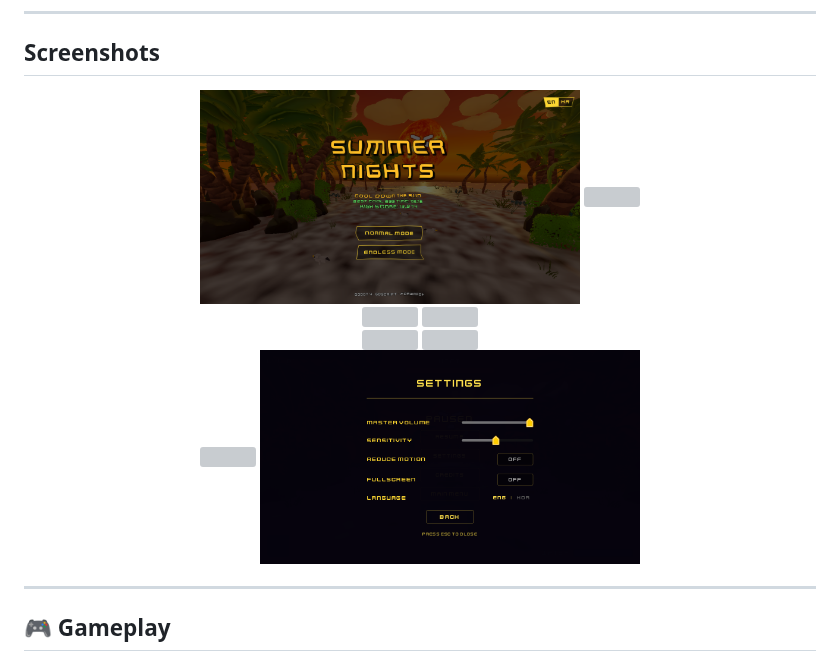
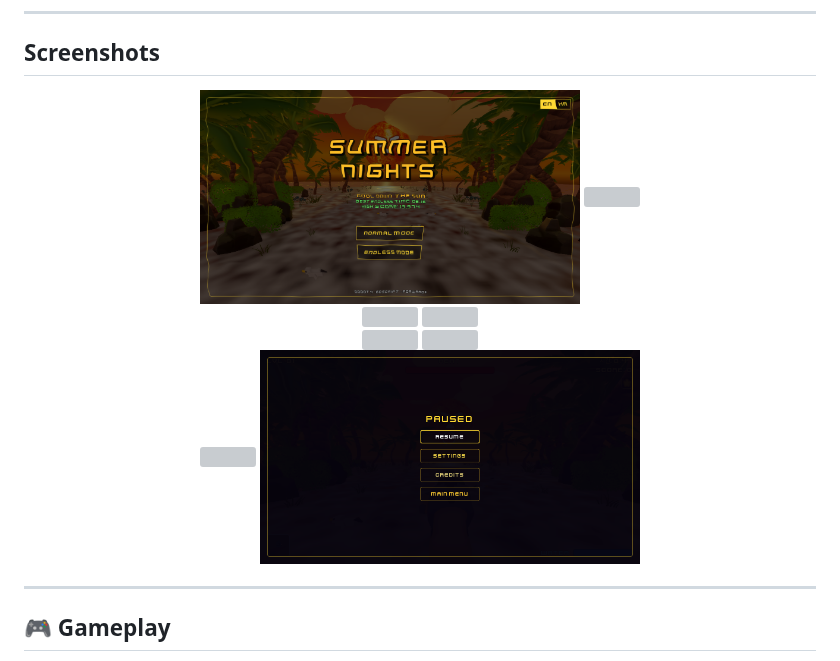
Before and after one commit to Ashutos1997/SummerNights-Godot, a Markdown page: README.md, the part around the change. Drawn GitHub-style; pictures changed too: screenshots/01_Title_Screen_EN.png, screenshots/06_Pause_Screen_EN.png (added), screenshots/07_Settings_Menu.png (deleted); grey boxes are pictures that could not be loaded.

```diff
--- a/README.md
+++ b/README.md
@@ -25,7 +25,7 @@ A 3D arcade shooter built in Godot 4. Cool down the Sun before the heat overwhel
   <img src="screenshots/10_Weather.png" width="48%">
   <br>
   <img src="screenshots/05_Weather_Solar_Wind.png" width="48%">
-  <img src="screenshots/07_Settings_Menu.png" width="48%">
+  <img src="screenshots/06_Pause_Screen_EN.png" width="48%">
 </p>
 
 ---
```
Also changed, not shown: README.ko.md (+1 -1 lines), screenshots/01_Title_Screen_KR.png, screenshots/06_Pause_Screen_KR.png (added).
